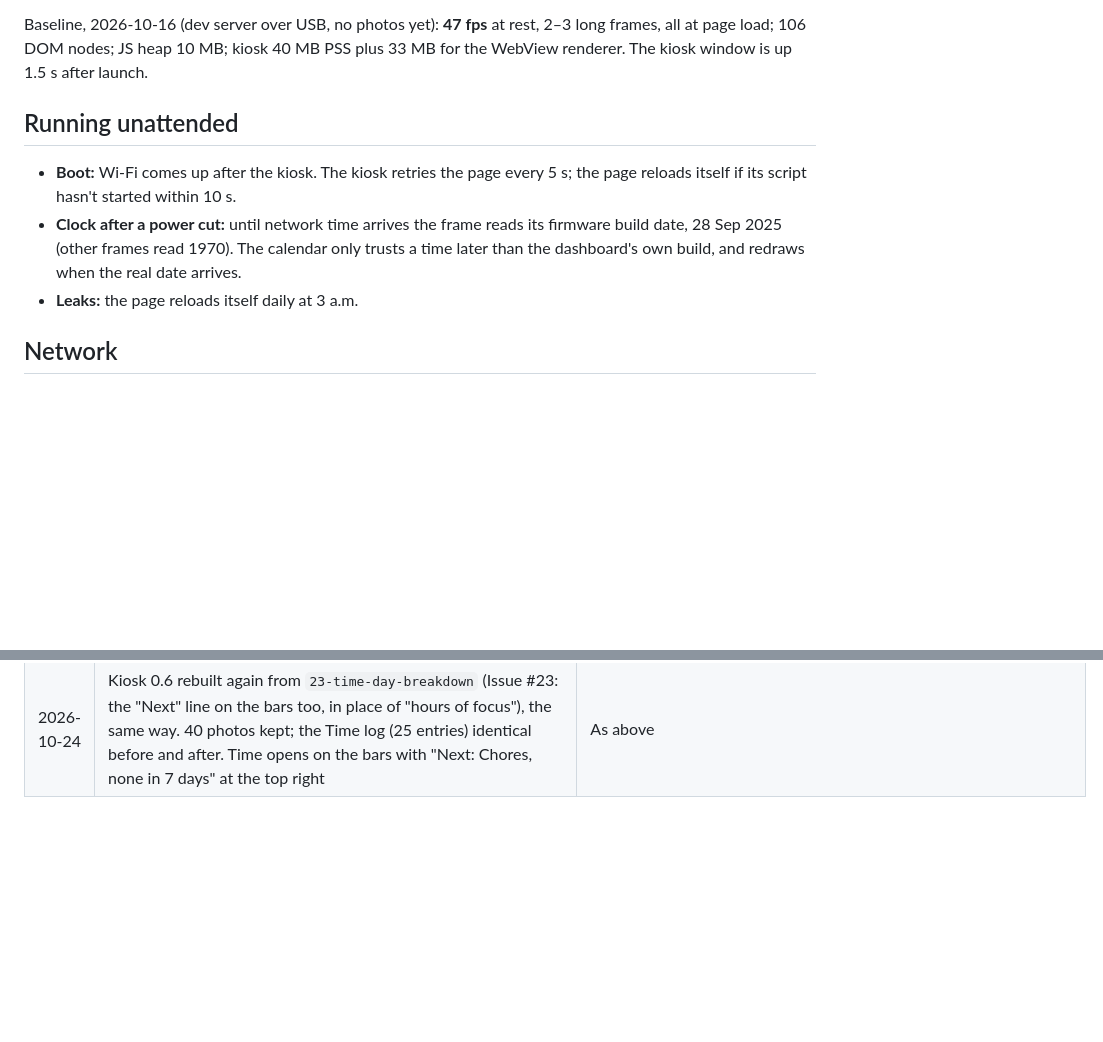
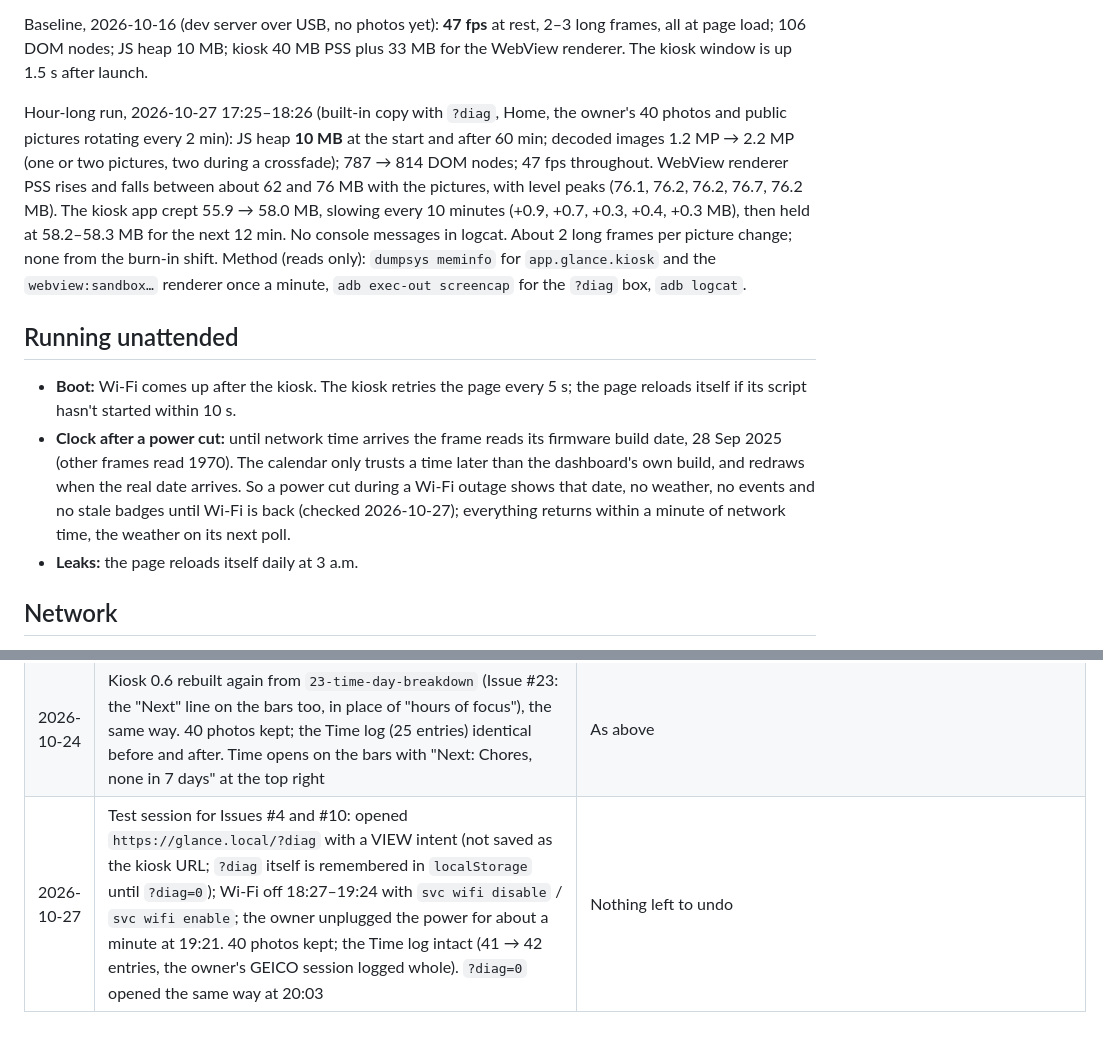
Before and after one commit to VenkatKandhipati/glance, a Markdown page: docs/frame.md, 2 parts joined by grey strips. Drawn GitHub-style; blank space fills up the shorter version.

Commit message:
Record the hour-long ?diag run on the frame (#4) (#29)
Heap, decoded images and the WebView renderer stayed flat over an hour of
rotating photos and public pictures; the kiosk app rose 2 MB and levelled
off. Also notes what a power cut during a Wi-Fi outage looks like (#10) and
logs the test session in the frame's change table.

Co-authored-by: Claude Opus 5.5 <noreply@anthropic.com>

```diff
--- a/docs/frame.md
+++ b/docs/frame.md
@@ -76,13 +76,25 @@ Baseline, 2026-10-16 (dev server over USB, no photos yet): **47 fps** at rest, 2
 all at page load; 106 DOM nodes; JS heap 10 MB; kiosk 40 MB PSS plus 33 MB for the WebView
 renderer. The kiosk window is up 1.5 s after launch.
 
+Hour-long run, 2026-10-27 17:25–18:26 (built-in copy with `?diag`, Home, the owner's 40 photos and
+public pictures rotating every 2 min): JS heap **10 MB** at the start and after 60 min; decoded
+images 1.2 MP → 2.2 MP (one or two pictures, two during a crossfade); 787 → 814 DOM nodes; 47 fps
+throughout. WebView renderer PSS rises and falls between about 62 and 76 MB with the pictures, with
+level peaks (76.1, 76.2, 76.2, 76.7, 76.2 MB). The kiosk app crept 55.9 → 58.0 MB, slowing every
+10 minutes (+0.9, +0.7, +0.3, +0.4, +0.3 MB), then held at 58.2–58.3 MB for the next 12 min. No
+console messages in logcat. About 2 long frames per picture change; none from the burn-in shift.
+Method (reads only): `dumpsys meminfo` for `app.glance.kiosk` and the `webview:sandbox…` renderer
+once a minute, `adb exec-out screencap` for the `?diag` box, `adb logcat`.
+
 ## Running unattended
 
 - **Boot:** Wi-Fi comes up after the kiosk. The kiosk retries the page every 5 s; the page reloads
   itself if its script hasn't started within 10 s.
 - **Clock after a power cut:** until network time arrives the frame reads its firmware build date,
   28 Sep 2025 (other frames read 1970). The calendar only trusts a time later than the dashboard's
-  own build, and redraws when the real date arrives.
+  own build, and redraws when the real date arrives. So a power cut during a Wi-Fi outage shows
+  that date, no weather, no events and no stale badges until Wi-Fi is back (checked 2026-10-27);
+  everything returns within a minute of network time, the weather on its next poll.
 - **Leaks:** the page reloads itself daily at 3 a.m.
 
 ## Network
@@ -217,3 +229,4 @@ Record every change with its undo, newest last. All `su 0` commands run through
 | 2026-10-24 | Kiosk 0.6 rebuilt twice more from `23-time-day-breakdown` (Issue #23: the stacked bars kept as a second view, a swipe away, remembered in `localStorage` `glance-time-week`; then `touch-action: none` on that tile, since the first build's swipe was taken by the WebView). 40 photos kept; the Time log (24 entries) identical before and after, and the owner's Masters tracker carried on through both installs. On the frame a swipe goes to the bars and back | As above |
 | 2026-10-24 | Kiosk 0.6 rebuilt again from `23-time-day-breakdown` (Issue #23: the stacked bars the default view, the grid a swipe to the left), the same way. 40 photos kept; the Time log (24 entries) identical before and after, the Masters tracker still running. It opened on the bars; a swipe went to the grid and back, and it was left on the bars | As above |
 | 2026-10-24 | Kiosk 0.6 rebuilt again from `23-time-day-breakdown` (Issue #23: the "Next" line on the bars too, in place of "hours of focus"), the same way. 40 photos kept; the Time log (25 entries) identical before and after. Time opens on the bars with "Next: Chores, none in 7 days" at the top right | As above |
+| 2026-10-27 | Test session for Issues #4 and #10: opened `https://glance.local/?diag` with a VIEW intent (not saved as the kiosk URL; `?diag` itself is remembered in `localStorage` until `?diag=0`); Wi-Fi off 18:27–19:24 with `svc wifi disable` / `svc wifi enable`; the owner unplugged the power for about a minute at 19:21. 40 photos kept; the Time log intact (41 → 42 entries, the owner's GEICO session logged whole). `?diag=0` opened the same way at 20:03 | Nothing left to undo |
```
Also changed, not shown: docs/decisions.md (+2 -0 lines), docs/roadmap.md (+1 -1 lines).
